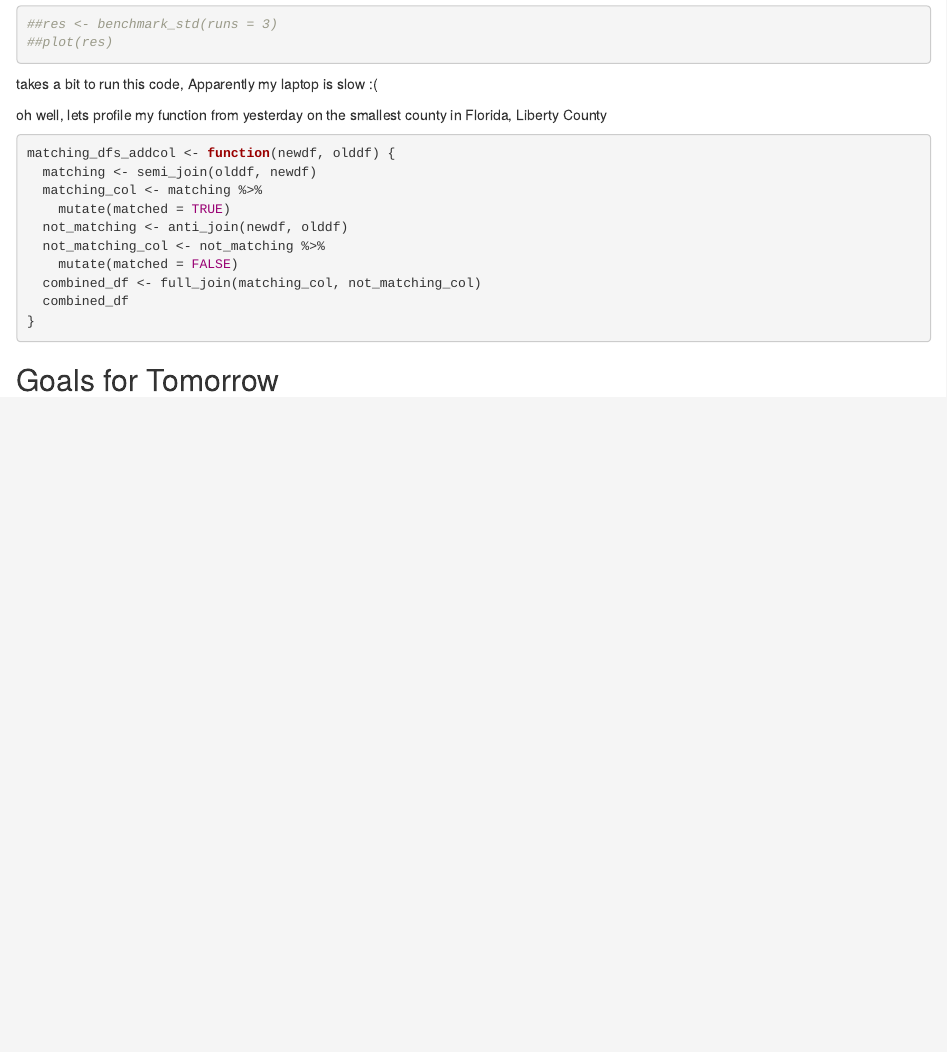
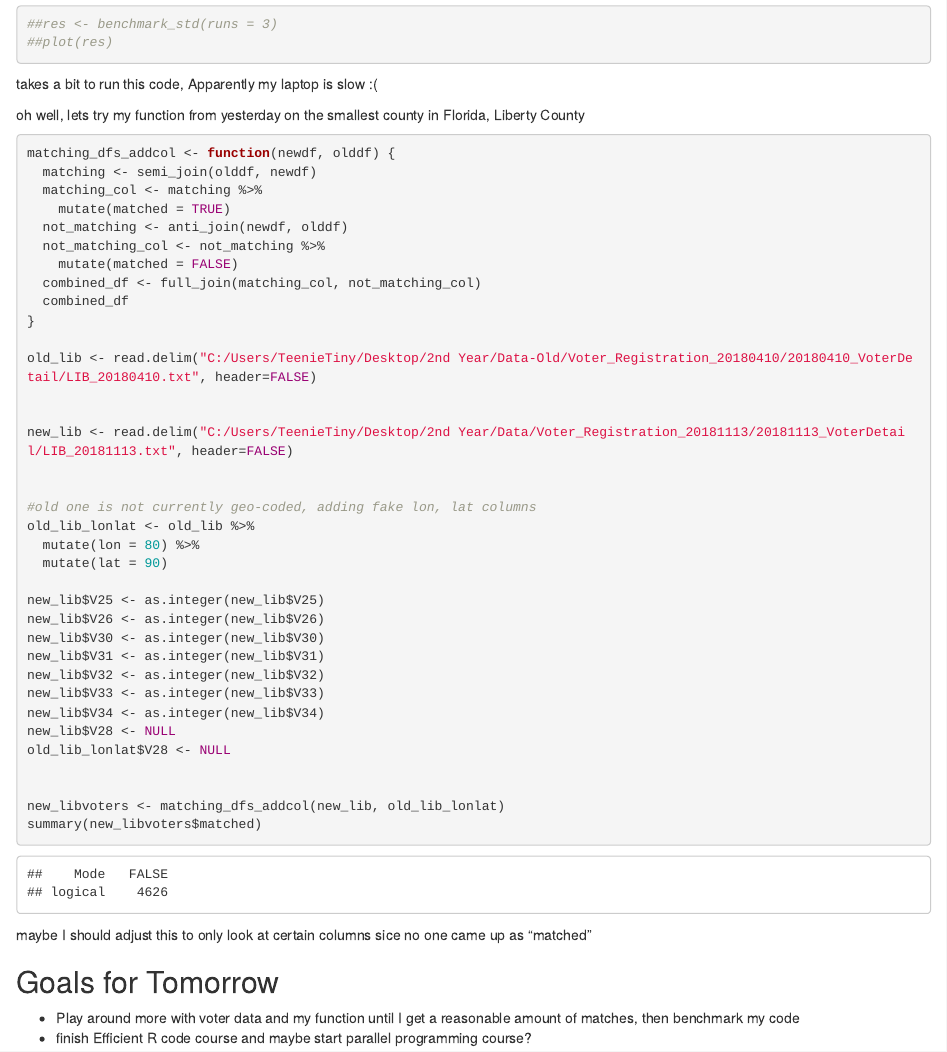
Before and after one commit to AnnikaKufrovich/J_ISP_2019, an R Markdown document (EfficientR.Rmd): the page in a window 1100 px wide, from 690 px down. The pictures show the output file EfficientR.html that the author committed with the source, opened offline.

Commit message:
Tried using function on voter data

````diff
--- a/EfficientR.Rmd
+++ b/EfficientR.Rmd
@@ -44,9 +45,8 @@ library(profvis)
 takes a bit to run this code, Apparently my laptop is slow :(
 
 
-oh well, lets profile my function from yesterday on the smallest county in Florida, Liberty County
-```{r}
-
+oh well, lets try my function from yesterday on the smallest county in Florida, Liberty County
+```{r, message=FALSE, warning=FALSE}
 matching_dfs_addcol <- function(newdf, olddf) {
   matching <- semi_join(olddf, newdf)
   matching_col <- matching %>%
@@ -58,8 +58,36 @@ matching_dfs_addcol <- function(newdf, olddf) {
   combined_df
 }
 
+old_lib <- read.delim("C:/Users/TeenieTiny/Desktop/2nd Year/Data-Old/Voter_Registration_20180410/20180410_VoterDetail/LIB_20180410.txt", header=FALSE)
+
+
+new_lib <- read.delim("C:/Users/TeenieTiny/Desktop/2nd Year/Data/Voter_Registration_20181113/20181113_VoterDetail/LIB_20181113.txt", header=FALSE)
+
+
+#old one is not currently geo-coded, adding fake lon, lat columns
+old_lib_lonlat <- old_lib %>%
+  mutate(lon = 80) %>%
+  mutate(lat = 90)
+
+new_lib$V25 <- as.integer(new_lib$V25)
+new_lib$V26 <- as.integer(new_lib$V26)
+new_lib$V30 <- as.integer(new_lib$V30)
+new_lib$V31 <- as.integer(new_lib$V31)
+new_lib$V32 <- as.integer(new_lib$V32)
+new_lib$V33 <- as.integer(new_lib$V33)
+new_lib$V34 <- as.integer(new_lib$V34)
+new_lib$V28 <- NULL
+old_lib_lonlat$V28 <- NULL
+
+
+new_libvoters <- matching_dfs_addcol(new_lib, old_lib_lonlat)
+summary(new_libvoters$matched)
 ```
 
 
+maybe I should adjust this to only look at certain columns sice no one came up as "matched"
+
 
 ## Goals for Tomorrow
+* Play around more with voter data and my function until I get a reasonable amount of matches, then benchmark my code
+* finish Efficient R code course and maybe start parallel programming course?
````
Also changed, not shown: EfficientR.html, EfficientR.Rmd (1 more changed lines).
